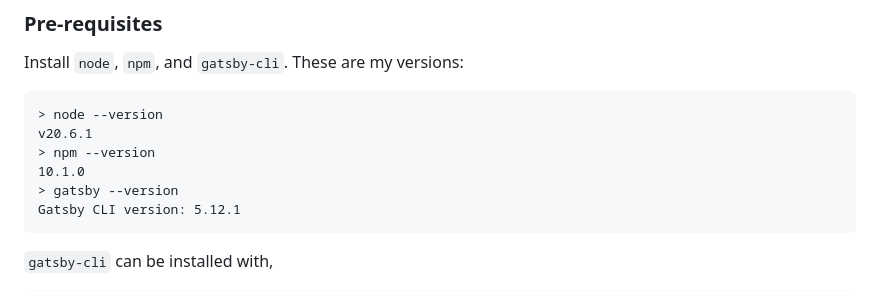
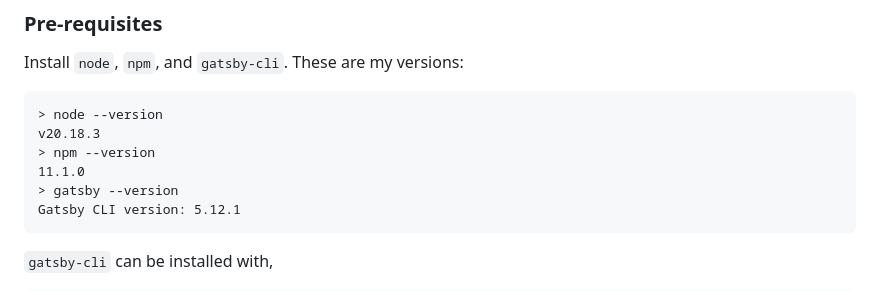
Before and after one commit to benjaminion/upgrading-ethereum-book, a Markdown page: README.md, the part around the change. Drawn GitHub-style.

Commit message:
Update README for new node/npm versions

````diff
--- a/README.md
+++ b/README.md
@@ -26,9 +26,9 @@ Install `node`, `npm`, and `gatsby-cli`. These are my versions:
 
 ```
 > node --version
-v20.6.1
+v20.18.3
 > npm --version
-10.1.0
+11.1.0
 > gatsby --version
 Gatsby CLI version: 5.12.1
 ```
````
